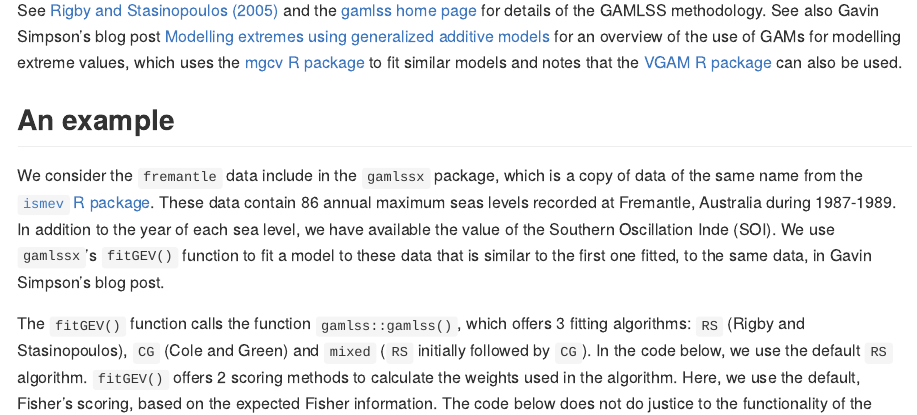
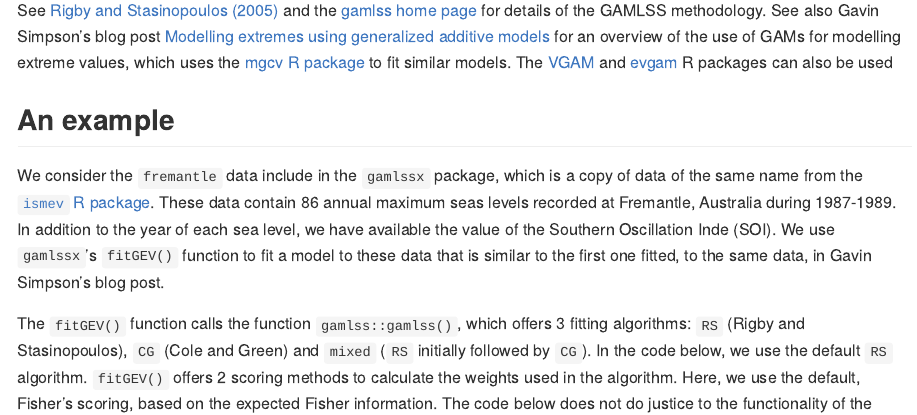
Before and after one commit to paulnorthrop/gamlssx, an R Markdown document (README.Rmd): the page in a window 1100 px wide, from 390 px down, and a second part further down, joined at a grey line. The pictures show the output file README.md that the author committed with the source, drawn offline in the style of GitHub; badge pictures from the web are left out.

Commit message:
Add evgam package

````diff
--- a/README.Rmd
+++ b/README.Rmd
@@ -26,13 +26,13 @@ knitr::opts_chunk$set(
 
 The main aim of the `gamlssx` package is to enable a generalized extreme value (GEV) to be used as the response distribution in a generalized additive model for location scale and shape (GAMLSS), as implemented in the [`gamlss` R package](https://cran.r-project.org/package=gamlss). The [`gamlss.dist` R package](https://cran.r-project.org/package=gamlss.dist) packge does offer reversed GEV distribution via in `RGE` family, but (a) this is not the usual parameterization of a GEV distribution (for block maxima), and (b) in `RGE`, the shape parameter is restricted to have a particular sign, which is undesirable. The `gamlssx` package uses the usual parameterization, with a shape parameter $\xi$, and imposes only the restrictions $\xi > -1/2$, which is necessary for the usual likelihood theory to be applicable.
 
-See [Rigby and Stasinopoulos (2005)](https://doi.org/10.1111%2Fj.1467-9876.2005.00510.x) and the [gamlss home page](https://www.gamlss.com/) for details of the GAMLSS methodology. See also Gavin Simpson's blog post [Modelling extremes using generalized additive models](https://fromthebottomoftheheap.net/2017/01/25/modelling-extremes-with-gams/) for an overview of the use of GAMs for modelling extreme values, which uses the [mgcv R package](https://cran.r-project.org/package=mgcv) to fit similar models and notes that the [VGAM R package](https://cran.r-project.org/package=VGAM) can also be used.
+See [Rigby and Stasinopoulos (2005)](https://doi.org/10.1111%2Fj.1467-9876.2005.00510.x) and the [gamlss home page](https://www.gamlss.com/) for details of the GAMLSS methodology. See also Gavin Simpson's blog post [Modelling extremes using generalized additive models](https://fromthebottomoftheheap.net/2017/01/25/modelling-extremes-with-gams/) for an overview of the use of GAMs for modelling extreme values, which uses the [mgcv R package](https://cran.r-project.org/package=mgcv) to fit similar models. The [VGAM](https://cran.r-project.org/package=VGAM) and [evgam](https://cran.r-project.org/package=evgam) R packages can also be used
 
 ## An example
 
 We consider the `fremantle` data include in the `gamlssx` package, which is a copy of data of the same name from the [`ismev` R package]((https://cran.r-project.org/package=gamlss)). These data contain 86 annual maximum seas levels recorded at Fremantle, Australia during 1987-1989. In addition to the year of each sea level, we have available the value of the Southern Oscillation Inde (SOI). We use `gamlssx`'s `fitGEV()` function to fit a model to these data that is similar to the first one fitted, to the same data, in Gavin Simpson's blog post.
 
-The `fitGEV()` function calls the function `gamlss::gamlss()`, which offers 3 fitting algorithms: `RS` (Rigby and Stasinopoulos), `CG` (Cole and Green) and `mixed` (`RS` initially followed by `CG`). In the code below, we use the default `RS` algorithm. `fitGEV()` offers 2 scoring methods to calculate the weights used in the algorithm. Here, we use the default, Fisher's scoring, based on the expected Fisher information. The code below does not do justice to the functionality of the `gamlss` package.  See the [GAMLSS books](https://www.gamlss.com/books-vignettes/) for more information. We use the `gamlss()`The function `fitGEV()` can
+The `fitGEV()` function calls the function `gamlss::gamlss()`, which offers 3 fitting algorithms: `RS` (Rigby and Stasinopoulos), `CG` (Cole and Green) and `mixed` (`RS` initially followed by `CG`). In the code below, we use the default `RS` algorithm. `fitGEV()` offers 2 scoring methods to calculate the weights used in the algorithm. Here, we use the default, Fisher's scoring, based on the expected Fisher information. The code below does not do justice to the functionality of the `gamlss` package.  See the [GAMLSS books](https://www.gamlss.com/books-vignettes/) for more information.
 
 ```{r, message = FALSE}
 # Load gamlss, for the function pb()
````
Also changed, not shown: README.md, 2 other files.
